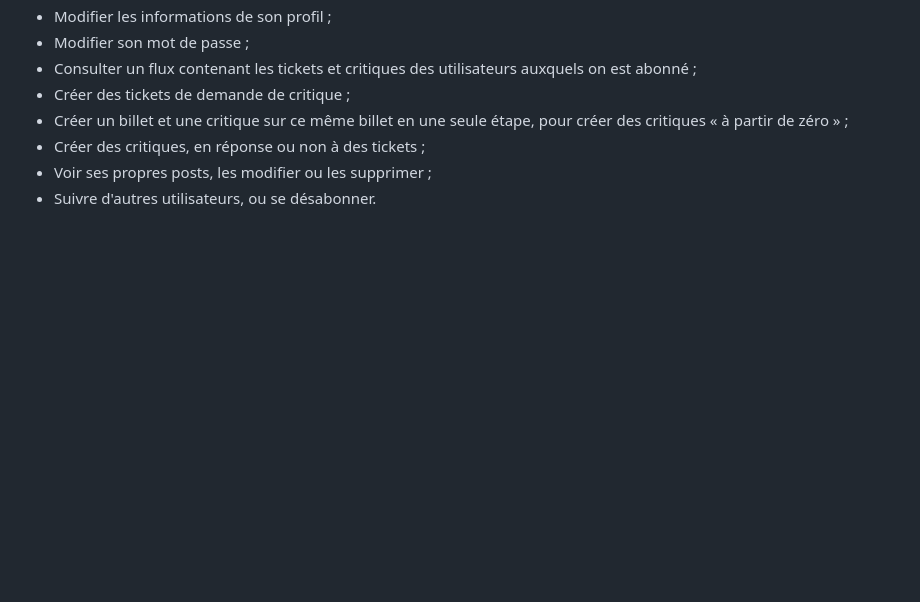
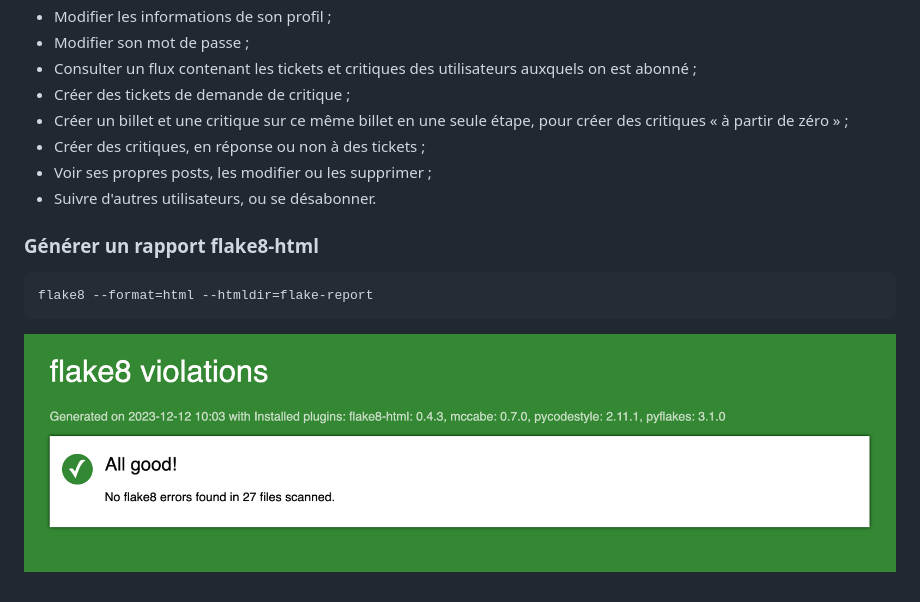
Before and after one commit to Gregson971/oc-da-python-p9, a Markdown page: README.md, the part around the change. Rendered like a GitHub page; pictures changed too: img-documentation/p9_flake8_report.png (added); blank space fills up the shorter version.

Commit message:
doc(litrevu): update documentation, add docstring and generate a flake report

````diff
--- a/README.md
+++ b/README.md
@@ -93,3 +93,11 @@ Identifiant : **Admin** | Mot de passe : **litrevu2023**
 - Créer des critiques, en réponse ou non à des tickets ;
 - Voir ses propres posts, les modifier ou les supprimer ;
 - Suivre d'autres utilisateurs, ou se désabonner.
+
+### Générer un rapport flake8-html
+
+```sh
+flake8 --format=html --htmldir=flake-report
+```
+
+![flake8-report](img-documentation/p9_flake8_report.png)
````
Also changed, not shown: 15 other files.
